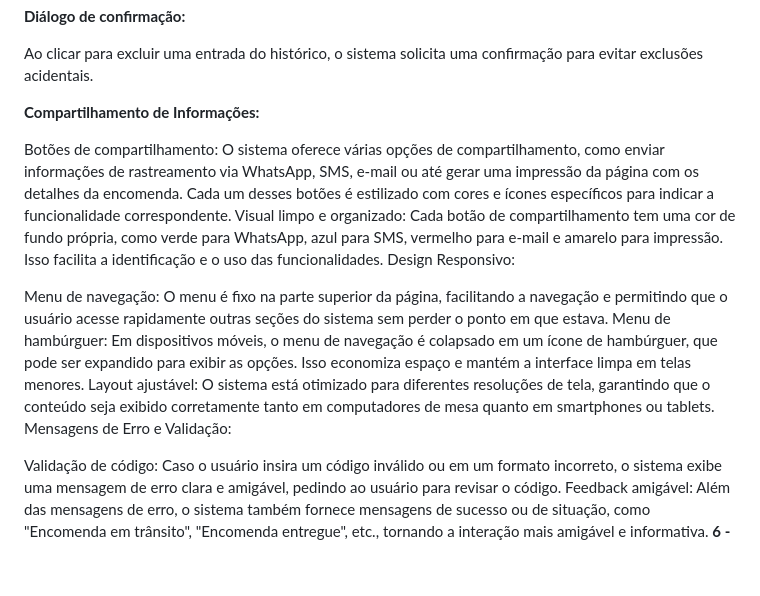
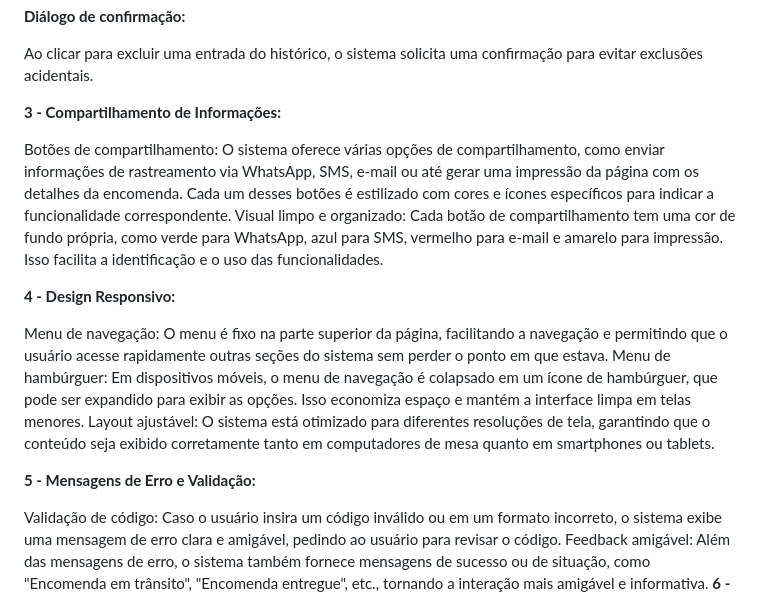
Before and after one commit to Ninja1375/Meu-Rastreio-BR, a Markdown page: README.md, the part around the change. Drawn GitHub-style; blank space fills up the shorter version.

```diff
--- a/README.md
+++ b/README.md
@@ -25,16 +25,18 @@ Para manter o histórico organizado, há um botão de "excluir", permitindo que
 
 Ao clicar para excluir uma entrada do histórico, o sistema solicita uma confirmação para evitar exclusões acidentais.
 
-**Compartilhamento de Informações:**
+**3 - Compartilhamento de Informações:**
 
 Botões de compartilhamento: O sistema oferece várias opções de compartilhamento, como enviar informações de rastreamento via WhatsApp, SMS, e-mail ou até gerar uma impressão da página com os detalhes da encomenda. Cada um desses botões é estilizado com cores e ícones específicos para indicar a funcionalidade correspondente.
 Visual limpo e organizado: Cada botão de compartilhamento tem uma cor de fundo própria, como verde para WhatsApp, azul para SMS, vermelho para e-mail e amarelo para impressão. Isso facilita a identificação e o uso das funcionalidades.
-Design Responsivo:
+
+**4 - Design Responsivo:**
 
 Menu de navegação: O menu é fixo na parte superior da página, facilitando a navegação e permitindo que o usuário acesse rapidamente outras seções do sistema sem perder o ponto em que estava.
 Menu de hambúrguer: Em dispositivos móveis, o menu de navegação é colapsado em um ícone de hambúrguer, que pode ser expandido para exibir as opções. Isso economiza espaço e mantém a interface limpa em telas menores.
 Layout ajustável: O sistema está otimizado para diferentes resoluções de tela, garantindo que o conteúdo seja exibido corretamente tanto em computadores de mesa quanto em smartphones ou tablets.
-Mensagens de Erro e Validação:
+
+**5 - Mensagens de Erro e Validação:**
 
 Validação de código: Caso o usuário insira um código inválido ou em um formato incorreto, o sistema exibe uma mensagem de erro clara e amigável, pedindo ao usuário para revisar o código.
 Feedback amigável: Além das mensagens de erro, o sistema também fornece mensagens de sucesso ou de situação, como "Encomenda em trânsito", "Encomenda entregue", etc., tornando a interação mais amigável e informativa.
```
